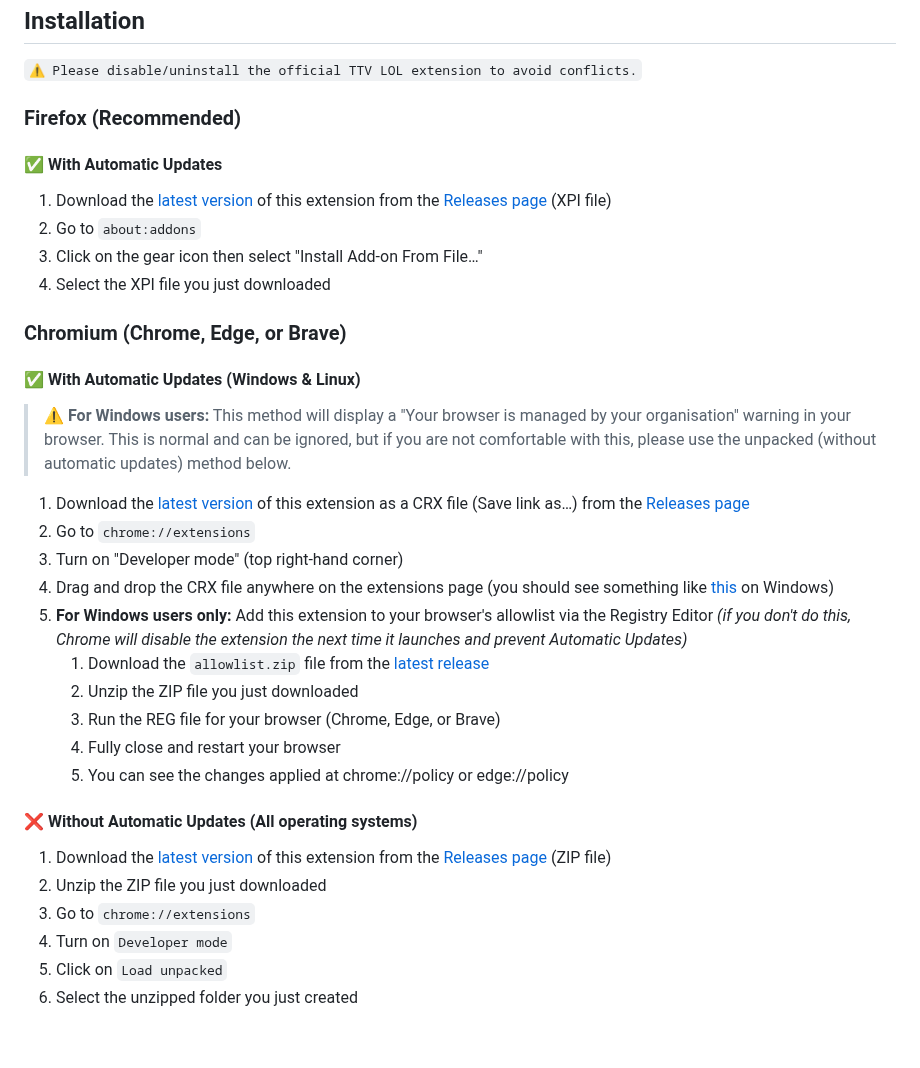
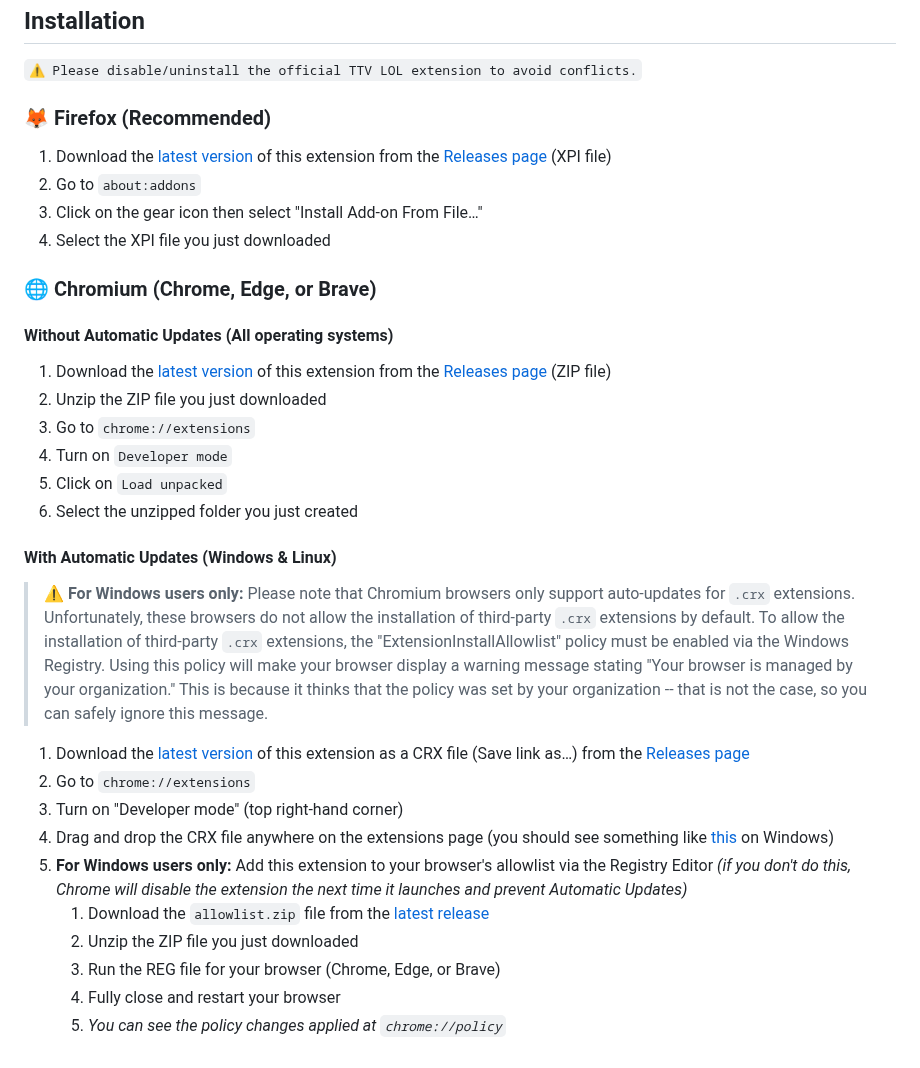
Before and after one commit to younesaassila/ttv-lol-pro, a Markdown page: README.md, the part around the change. Rendered like a GitHub page.

Commit message:
📝 Update README.md

```diff
--- a/README.md
+++ b/README.md
@@ -67,20 +67,27 @@ This fork:
 
 `⚠️ Please disable/uninstall the official TTV LOL extension to avoid conflicts.`
 
-### Firefox (Recommended)
-
-#### ✅ With Automatic Updates
+### 🦊 Firefox (Recommended)
 
 1. Download the [latest version](https://github.com/younesaassila/ttv-lol-pro/releases/latest) of this extension from the [Releases page](https://github.com/younesaassila/ttv-lol-pro/releases) (XPI file)
 1. Go to `about:addons`
 1. Click on the gear icon then select "Install Add-on From File…"
 1. Select the XPI file you just downloaded
 
-### Chromium (Chrome, Edge, or Brave)
+### 🌐 Chromium (Chrome, Edge, or Brave)
 
-#### ✅ With Automatic Updates (Windows & Linux)
+#### Without Automatic Updates (All operating systems)
 
-> ⚠️ **For Windows users:** This method will display a "Your browser is managed by your organisation" warning in your browser. This is normal and can be ignored, but if you are not comfortable with this, please use the unpacked (without automatic updates) method below.
+1. Download the [latest version](https://github.com/younesaassila/ttv-lol-pro/releases/latest) of this extension from the [Releases page](https://github.com/younesaassila/ttv-lol-pro/releases) (ZIP file)
+1. Unzip the ZIP file you just downloaded
+1. Go to `chrome://extensions`
+1. Turn on `Developer mode`
+1. Click on `Load unpacked`
+1. Select the unzipped folder you just created
+
+#### With Automatic Updates (Windows & Linux)
+
+> ⚠️ **For Windows users only:** Please note that Chromium browsers only support auto-updates for `.crx` extensions. Unfortunately, these browsers do not allow the installation of third-party `.crx` extensions by default. To allow the installation of third-party `.crx` extensions, the "ExtensionInstallAllowlist" policy must be enabled via the Windows Registry. Using this policy will make your browser display a warning message stating "Your browser is managed by your organization." This is because it thinks that the policy was set by your organization -- that is not the case, so you can safely ignore this message.
 
 1. Download the [latest version](https://github.com/younesaassila/ttv-lol-pro/releases/latest) of this extension as a CRX file (Save link as…) from the [Releases page](https://github.com/younesaassila/ttv-lol-pro/releases)
 1. Go to `chrome://extensions`
@@ -91,13 +98,4 @@ This fork:
    1. Unzip the ZIP file you just downloaded
    1. Run the REG file for your browser (Chrome, Edge, or Brave)
    1. Fully close and restart your browser
-   1. You can see the changes applied at chrome://policy or edge://policy
-
-#### ❌ Without Automatic Updates (All operating systems)
-
-1. Download the [latest version](https://github.com/younesaassila/ttv-lol-pro/releases/latest) of this extension from the [Releases page](https://github.com/younesaassila/ttv-lol-pro/releases) (ZIP file)
-1. Unzip the ZIP file you just downloaded
-1. Go to `chrome://extensions`
-1. Turn on `Developer mode`
-1. Click on `Load unpacked`
-1. Select the unzipped folder you just created
+   1. _You can see the policy changes applied at `chrome://policy`_
```
